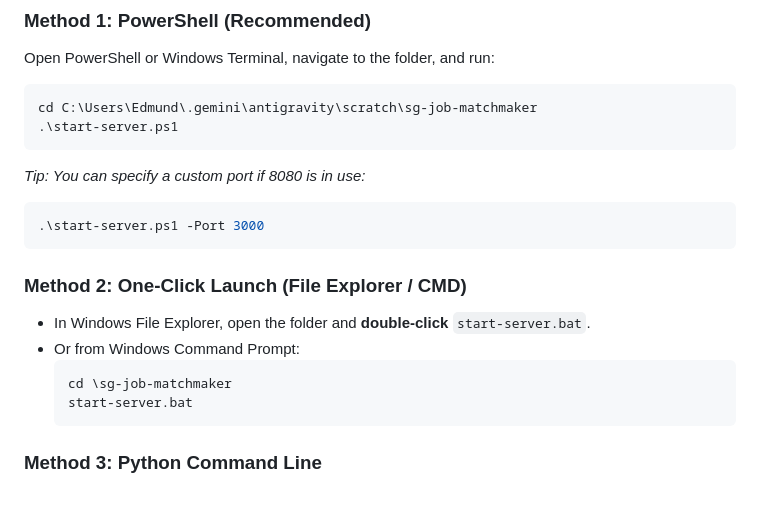
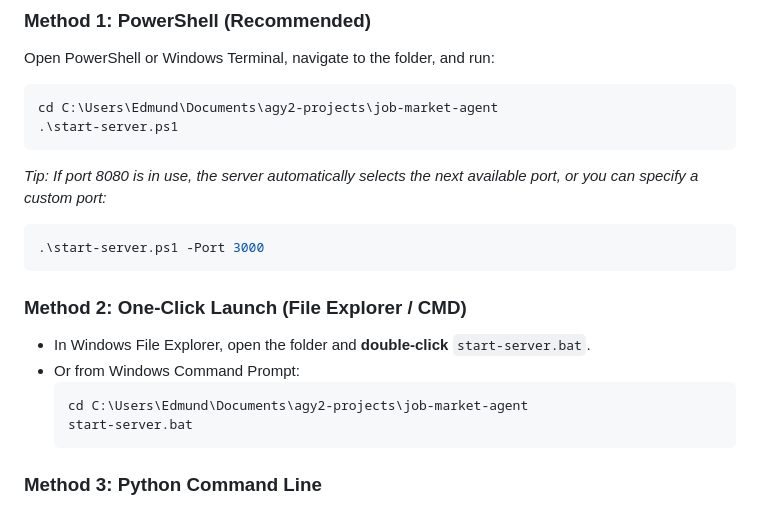
Before and after one commit to edmundphoon/job-match-agent, a Markdown page: README.md, the part around the change. Rendered like a GitHub page.

Commit message:
Update README with correct directory path and port collision guidance

````diff
--- a/README.md
+++ b/README.md
@@ -94,10 +94,10 @@ The project is pre-configured to run on **`http://localhost:8080`**. You can lau
 ### Method 1: PowerShell (Recommended)
 Open PowerShell or Windows Terminal, navigate to the folder, and run:
 ```powershell
-cd C:\Users\Edmund\.gemini\antigravity\scratch\sg-job-matchmaker
+cd C:\Users\Edmund\Documents\agy2-projects\job-market-agent
 .\start-server.ps1
 ```
-*Tip: You can specify a custom port if 8080 is in use:*
+*Tip: If port 8080 is in use, the server automatically selects the next available port, or you can specify a custom port:*
 ```powershell
 .\start-server.ps1 -Port 3000
 ```
@@ -106,7 +106,7 @@ cd C:\Users\Edmund\.gemini\antigravity\scratch\sg-job-matchmaker
 * In Windows File Explorer, open the folder and **double-click** `start-server.bat`.
 * Or from Windows Command Prompt:
   ```cmd
-  cd \sg-job-matchmaker
+  cd C:\Users\Edmund\Documents\agy2-projects\job-market-agent
   start-server.bat
   ```
 
````
